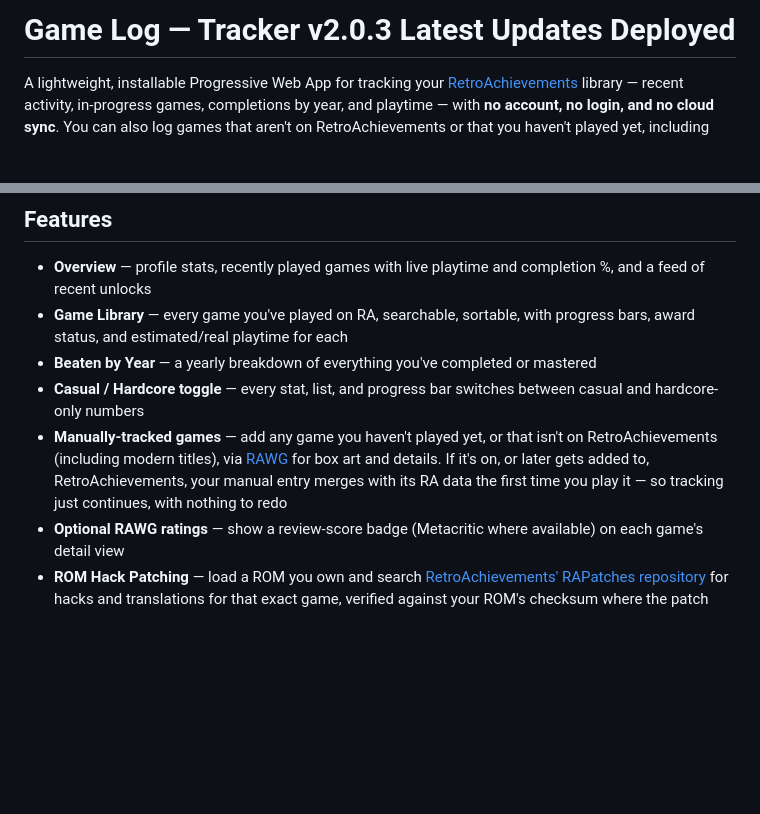
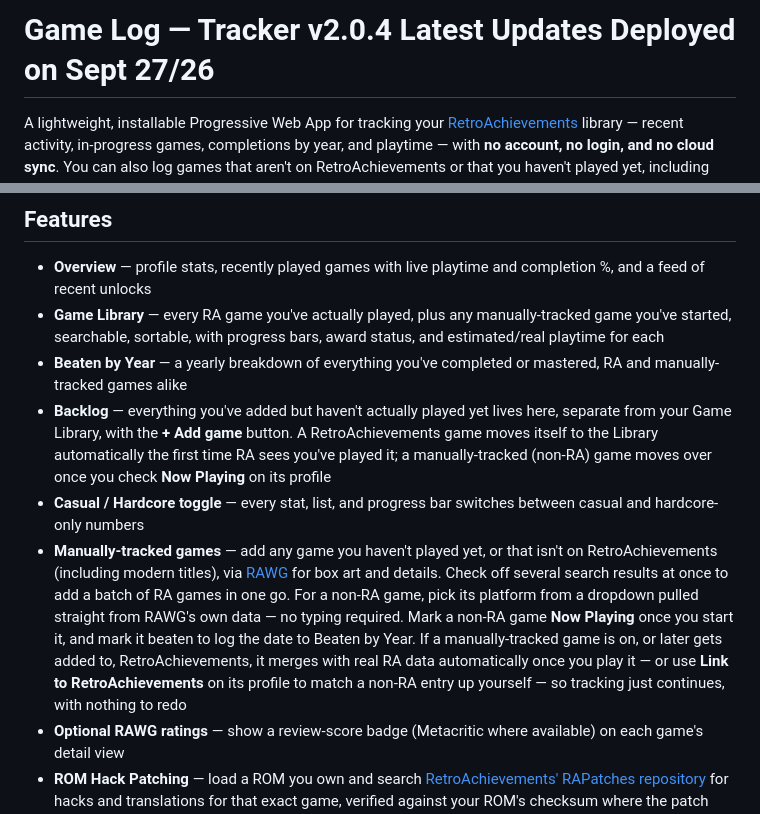
Before and after one commit to Gin649/Game-Log-Tracker, a Markdown page: README.md, 2 parts joined by grey strips. GitHub-like rendering; blank space fills up the shorter version.

```diff
--- a/README.md
+++ b/README.md
@@ -1,4 +1,4 @@
-# Game Log — Tracker v2.0.3  Latest Updates Deployed
+# Game Log — Tracker v2.0.4  Latest Updates Deployed on Sept 27/26
 
 A lightweight, installable Progressive Web App for tracking your [RetroAchievements](https://retroachievements.org) library — recent activity, in-progress games, completions by year, and playtime — with **no account, no login, and no cloud sync**. You can also log games that aren't on RetroAchievements or that you haven't played yet, including modern titles, right alongside your RA library. Everything stays on your device.
 
@@ -11,10 +11,11 @@ See [CHANGELOG.md](CHANGELOG.md) for the full additions, fixes and changes.
 ## Features
 
 - **Overview** — profile stats, recently played games with live playtime and completion %, and a feed of recent unlocks
-- **Game Library** — every game you've played on RA, searchable, sortable, with progress bars, award status, and estimated/real playtime for each
-- **Beaten by Year** — a yearly breakdown of everything you've completed or mastered
+- **Game Library** — every RA game you've actually played, plus any manually-tracked game you've started, searchable, sortable, with progress bars, award status, and estimated/real playtime for each
+- **Beaten by Year** — a yearly breakdown of everything you've completed or mastered, RA and manually-tracked games alike
+- **Backlog** — everything you've added but haven't actually played yet lives here, separate from your Game Library, with the **+ Add game** button. A RetroAchievements game moves itself to the Library automatically the first time RA sees you've played it; a manually-tracked (non-RA) game moves over once you check **Now Playing** on its profile
 - **Casual / Hardcore toggle** — every stat, list, and progress bar switches between casual and hardcore-only numbers
-- **Manually-tracked games** — add any game you haven't played yet, or that isn't on RetroAchievements (including modern titles), via [RAWG](https://rawg.io) for box art and details. If it's on, or later gets added to, RetroAchievements, your manual entry merges with its RA data the first time you play it — so tracking just continues, with nothing to redo
+- **Manually-tracked games** — add any game you haven't played yet, or that isn't on RetroAchievements (including modern titles), via [RAWG](https://rawg.io) for box art and details. Check off several search results at once to add a batch of RA games in one go. For a non-RA game, pick its platform from a dropdown pulled straight from RAWG's own data — no typing required. Mark a non-RA game **Now Playing** once you start it, and mark it beaten to log the date to Beaten by Year. If a manually-tracked game is on, or later gets added to, RetroAchievements, it merges with real RA data automatically once you play it — or use **Link to RetroAchievements** on its profile to match a non-RA entry up yourself — so tracking just continues, with nothing to redo
 - **Optional RAWG ratings** — show a review-score badge (Metacritic where available) on each game's detail view
 - **ROM Hack Patching** — load a ROM you own and search [RetroAchievements' RAPatches repository](https://github.com/RetroAchievements/RAPatches) for hacks and translations for that exact game, verified against your ROM's checksum where the patch format supports it. Results are searchable by name, sorted alphabetically, and scroll rather than cut off. On browsers that support it, saving a patched ROM opens a save dialog defaulting to the same folder as the ROM you loaded
 - **Game Guides** — pull in GameFAQs text guides for a game (via an archive.org mirror) right inside the app, with in-guide search, bookmarks, an adjustable reading font size, and your reading position saved automatically. Don't like the default guide? Copy and paste in any guide you find on GameFAQs yourself — pasted guides get the exact same reader features
```
